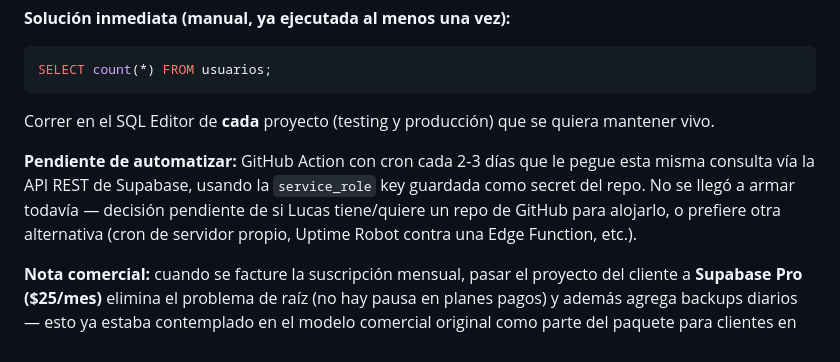
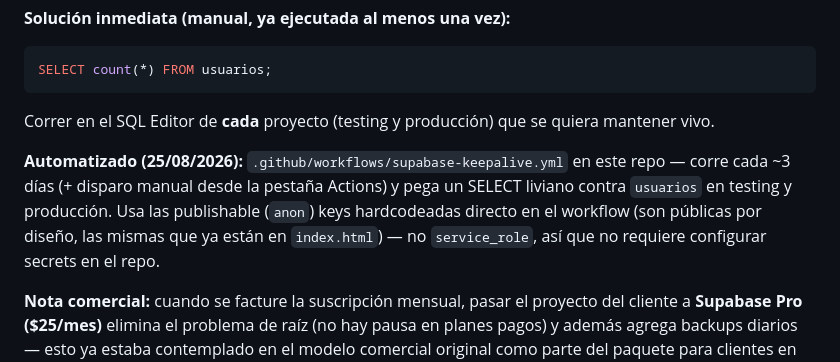
Before and after one commit to lgimenezbalmaceda30/proyecto-Chef-Express, a Markdown page: CLAUDE.md, the part around the change. Drawn GitHub-style.

Commit message:
Actualizar CLAUDE.md: cron de Supabase keepalive ya no está pendiente

````diff
--- a/CLAUDE.md
+++ b/CLAUDE.md
@@ -166,7 +166,12 @@ SELECT count(*) FROM usuarios;
 ```
 Correr en el SQL Editor de **cada** proyecto (testing y producción) que se quiera mantener vivo.
 
-**Pendiente de automatizar:** GitHub Action con cron cada 2-3 días que le pegue esta misma consulta vía la API REST de Supabase, usando la `service_role` key guardada como secret del repo. No se llegó a armar todavía — decisión pendiente de si Lucas tiene/quiere un repo de GitHub para alojarlo, o prefiere otra alternativa (cron de servidor propio, Uptime Robot contra una Edge Function, etc.).
+**Automatizado (25/08/2026):** `.github/workflows/supabase-keepalive.yml` en
+este repo — corre cada ~3 días (+ disparo manual desde la pestaña Actions)
+y pega un SELECT liviano contra `usuarios` en testing y producción. Usa las
+publishable (`anon`) keys hardcodeadas directo en el workflow (son públicas
+por diseño, las mismas que ya están en `index.html`) — no `service_role`,
+así que no requiere configurar secrets en el repo.
 
 **Nota comercial:** cuando se facture la suscripción mensual, pasar el proyecto del cliente a **Supabase Pro ($25/mes)** elimina el problema de raíz (no hay pausa en planes pagos) y además agrega backups diarios — esto ya estaba contemplado en el modelo comercial original como parte del paquete para clientes en Pro.
 
````
